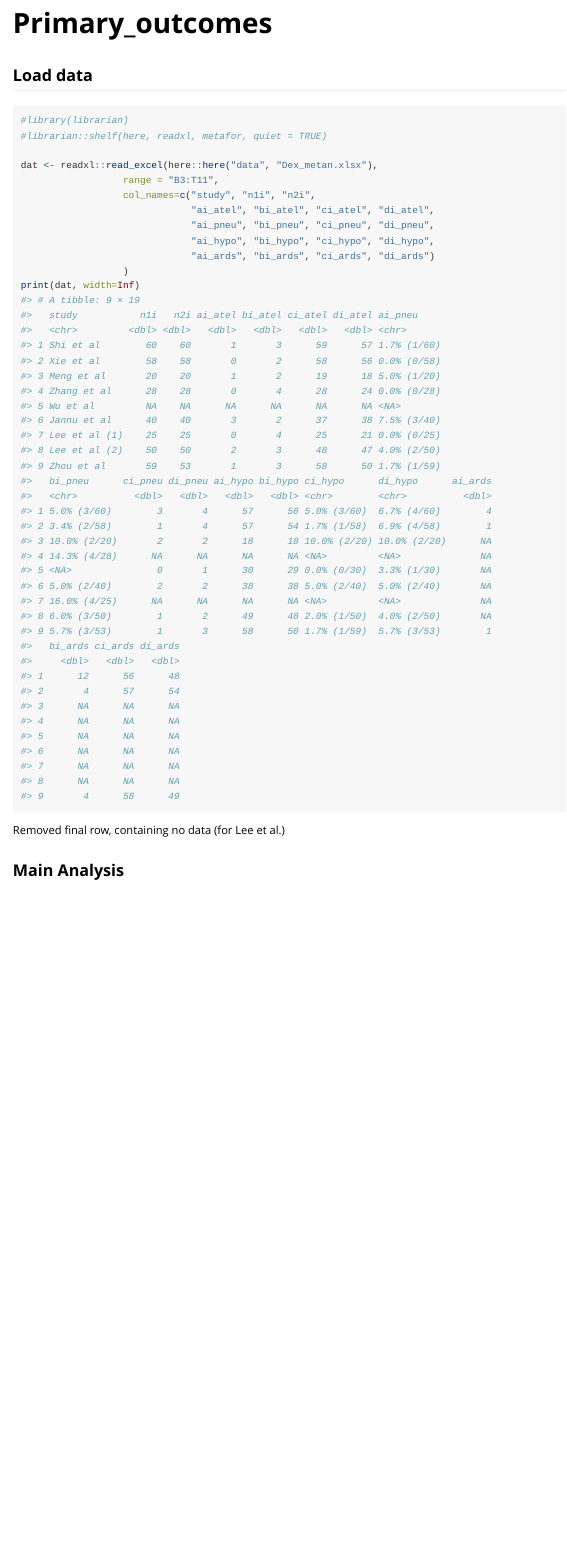
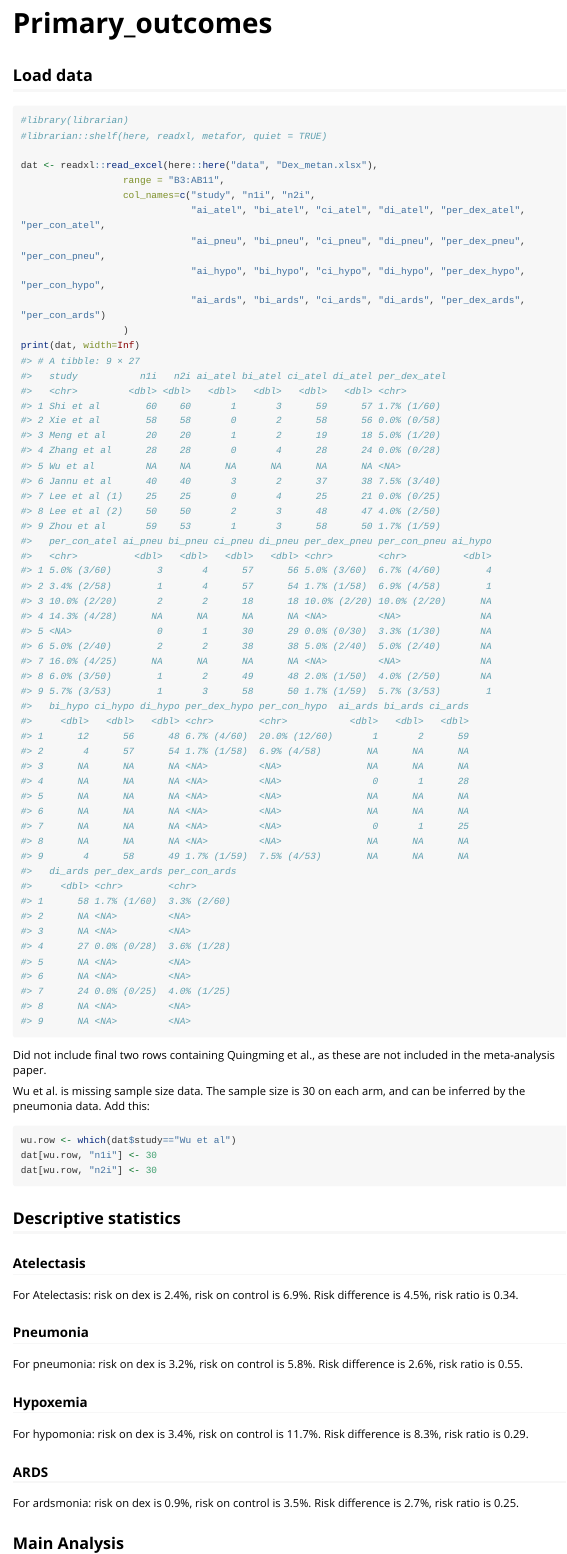
Before and after one commit to martinlaw/dex, an R Markdown document (vignettes/Primary_outcomes.Rmd): the page in a window 1100 px wide, from its top. Rendered offline with R 4.5, knitr and Pandoc, with nearby package versions; some code elsewhere in the file could not run offline; long lines of code are wrapped.

Commit message:
Added risk diffs, risk ratios

````diff
--- a/vignettes/Primary_outcomes.Rmd
+++ b/vignettes/Primary_outcomes.Rmd
@@ -26,13 +26,26 @@ knitr::opts_chunk$set(
 #librarian::shelf(here, readxl, metafor, quiet = TRUE)
 
 dat <- readxl::read_excel(here::here("data", "Dex_metan.xlsx"),
-                  range = "B3:T11",
+                  range = "B3:AB11",
                   col_names=c("study", "n1i", "n2i",
-                              "ai_atel", "bi_atel", "ci_atel", "di_atel",
-                              "ai_pneu", "bi_pneu", "ci_pneu", "di_pneu",
-                              "ai_hypo", "bi_hypo", "ci_hypo", "di_hypo",
-                              "ai_ards", "bi_ards", "ci_ards", "di_ards")
+                              "ai_atel", "bi_atel", "ci_atel", "di_atel", "per_dex_atel", "per_con_atel",
+                              "ai_pneu", "bi_pneu", "ci_pneu", "di_pneu", "per_dex_pneu", "per_con_pneu",
+                              "ai_hypo", "bi_hypo", "ci_hypo", "di_hypo", "per_dex_hypo", "per_con_hypo",
+                              "ai_ards", "bi_ards", "ci_ards", "di_ards", "per_dex_ards", "per_con_ards")
                   )
 print(dat, width=Inf)
 ```
-Removed final row, containing no data (for Lee et al.)
+Did not include final two rows containing Quingming et al., as these are not included in the meta-analysis paper.
+
+Wu et al. is missing sample size data. The sample size is 30 on each arm, and can be inferred by the pneumonia data. Add this:
+
+```{r correct dat}
+wu.row <- which(dat$study=="Wu et al")
+dat[wu.row, "n1i"] <- 30
+dat[wu.row, "n2i"] <- 30
+```
+
+
+## Descriptive statistics
+### Atelectasis
+```{r descriptive atel, echo=FALSE}
@@ -38,0 +62,7 @@ Removed final row, containing no data (for Lee et al.)
+For Atelectasis: risk on dex is `r round(100*risk.atel.dex, 1)`%, risk on control is  `r round(100*risk.atel.con, 1)`%. Risk difference is  `r round(100*risk.diff.atel, 1)`%, risk ratio is `r round(risk.ratio.atel, 2)`.
+
+### Pneumonia
+```{r descriptive pneu, echo=FALSE}
+study.index.pneu <- which(!is.na(dat$ai_pneu))
+dat.pneu <- dat[study.index.pneu, c("n1i", "n2i",
+                        "ai_pneu", "bi_pneu", "ci_pneu", "di_pneu")]
@@ -38,0 +76,7 @@ Removed final row, containing no data (for Lee et al.)
+For pneumonia: risk on dex is `r round(100*risk.pneu.dex, 1)`%, risk on control is  `r round(100*risk.pneu.con, 1)`%. Risk difference is  `r round(100*risk.diff.pneu, 1)`%, risk ratio is `r round(risk.ratio.pneu, 2)`.
+
+### Hypoxemia
+```{r descriptive hypo, echo=FALSE}
+study.index.hypo <- which(!is.na(dat$ai_hypo))
+dat.hypo <- dat[study.index.hypo, c("n1i", "n2i",
+                        "ai_hypo", "bi_hypo", "ci_hypo", "di_hypo")]
@@ -38,0 +90,9 @@ Removed final row, containing no data (for Lee et al.)
+For hypomonia: risk on dex is `r round(100*risk.hypo.dex, 1)`%, risk on control is  `r round(100*risk.hypo.con, 1)`%. Risk difference is  `r round(100*risk.diff.hypo, 1)`%, risk ratio is `r round(risk.ratio.hypo, 2)`.
+
+
+
+### ARDS
+```{r descriptive ards, echo=FALSE}
+study.index.ards <- which(!is.na(dat$ai_ards))
+dat.ards <- dat[study.index.ards, c("n1i", "n2i",
+                        "ai_ards", "bi_ards", "ci_ards", "di_ards")]
@@ -39,3 +106,5 @@ Removed final row, containing no data (for Lee et al.)
+For ardsmonia: risk on dex is `r round(100*risk.ards.dex, 1)`%, risk on control is  `r round(100*risk.ards.con, 1)`%. Risk difference is  `r round(100*risk.diff.ards, 1)`%, risk ratio is `r round(risk.ratio.ards, 2)`.
+
 
 ## Main Analysis
 ### Atelectasis
````
Also changed, not shown: vignettes/Primary_outcomes.Rmd (31 more changed lines).
